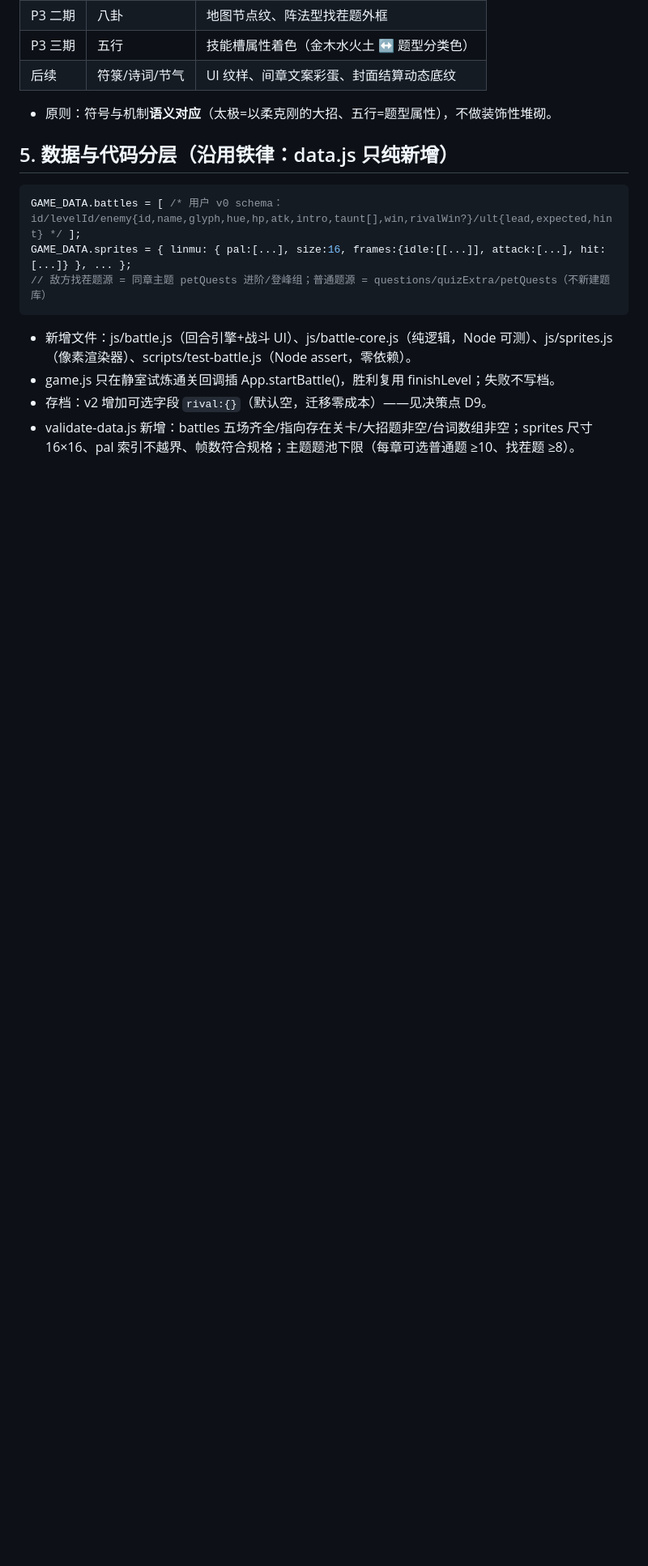
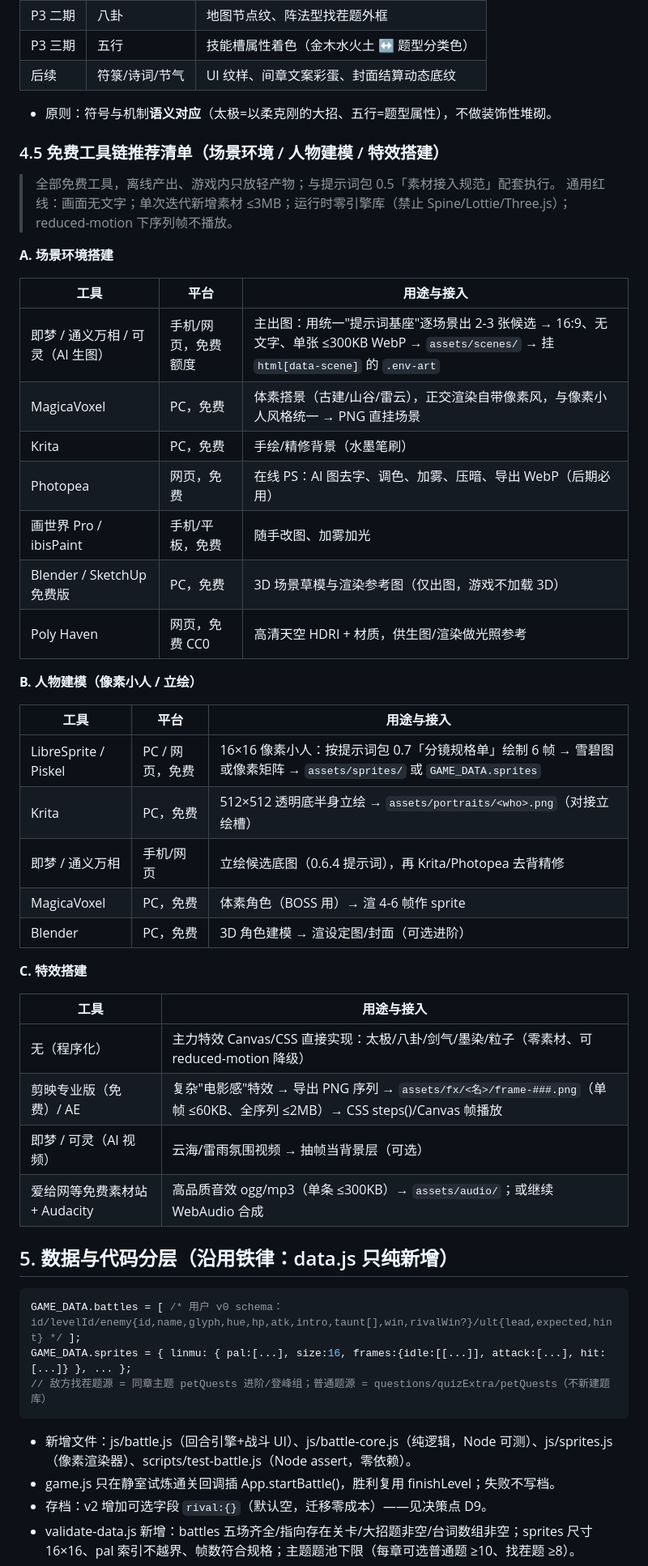
Before and after one commit to xiaoyao718/xiuxian-python-game, a Markdown page: docs/第三迭代计划书-v0.1-回合制战斗+剧情+视觉.md, the part around the change. Shown at 81% size. GitHub-like rendering; blank space fills up the shorter version.

Commit message:
docs: 计划书新增 4.5 免费工具链（场景/人物建模/特效）

````diff
--- a/docs/第三迭代计划书-v0.1-回合制战斗+剧情+视觉.md
+++ b/docs/第三迭代计划书-v0.1-回合制战斗+剧情+视觉.md
@@ -89,6 +89,43 @@
 | 后续 | 符箓/诗词/节气 | UI 纹样、间章文案彩蛋、封面结算动态底纹 |
 - 原则：符号与机制**语义对应**（太极=以柔克刚的大招、五行=题型属性），不做装饰性堆砌。
 
+### 4.5 免费工具链推荐清单（场景环境 / 人物建模 / 特效搭建）
+
+> 全部免费工具，离线产出、游戏内只放轻产物；与提示词包 0.5「素材接入规范」配套执行。
+> 通用红线：画面无文字；单次迭代新增素材 ≤3MB；运行时零引擎库（禁止 Spine/Lottie/Three.js）；
+> reduced-motion 下序列帧不播放。
+
+**A. 场景环境搭建**
+
+| 工具 | 平台 | 用途与接入 |
+|---|---|---|
+| 即梦 / 通义万相 / 可灵（AI 生图） | 手机/网页，免费额度 | 主出图：用统一"提示词基座"逐场景出 2-3 张候选 → 16:9、无文字、单张 ≤300KB WebP → `assets/scenes/` → 挂 `html[data-scene]` 的 `.env-art` |
+| MagicaVoxel | PC，免费 | 体素搭景（古建/山谷/雷云），正交渲染自带像素风，与像素小人风格统一 → PNG 直挂场景 |
+| Krita | PC，免费 | 手绘/精修背景（水墨笔刷） |
+| Photopea | 网页，免费 | 在线 PS：AI 图去字、调色、加雾、压暗、导出 WebP（后期必用） |
+| 画世界 Pro / ibisPaint | 手机/平板，免费 | 随手改图、加雾加光 |
+| Blender / SketchUp 免费版 | PC，免费 | 3D 场景草模与渲染参考图（仅出图，游戏不加载 3D） |
+| Poly Haven | 网页，免费 CC0 | 高清天空 HDRI + 材质，供生图/渲染做光照参考 |
+
+**B. 人物建模（像素小人 / 立绘）**
+
+| 工具 | 平台 | 用途与接入 |
+|---|---|---|
+| LibreSprite / Piskel | PC / 网页，免费 | 16×16 像素小人：按提示词包 0.7「分镜规格单」绘制 6 帧 → 雪碧图或像素矩阵 → `assets/sprites/` 或 `GAME_DATA.sprites` |
+| Krita | PC，免费 | 512×512 透明底半身立绘 → `assets/portraits/<who>.png`（对接立绘槽） |
+| 即梦 / 通义万相 | 手机/网页 | 立绘候选底图（0.6.4 提示词），再 Krita/Photopea 去背精修 |
+| MagicaVoxel | PC，免费 | 体素角色（BOSS 用）→ 渲 4-6 帧作 sprite |
+| Blender | PC，免费 | 3D 角色建模 → 渲设定图/封面（可选进阶） |
+
+**C. 特效搭建**
+
+| 工具 | 用途与接入 |
+|---|---|
+| 无（程序化） | 主力特效 Canvas/CSS 直接实现：太极/八卦/剑气/墨染/粒子（零素材、可 reduced-motion 降级） |
+| 剪映专业版（免费）/ AE | 复杂"电影感"特效 → 导出 PNG 序列 → `assets/fx/<名>/frame-###.png`（单帧 ≤60KB、全序列 ≤2MB）→ CSS steps()/Canvas 帧播放 |
+| 即梦 / 可灵（AI 视频） | 云海/雷雨氛围视频 → 抽帧当背景层（可选） |
+| 爱给网等免费素材站 + Audacity | 高品质音效 ogg/mp3（单条 ≤300KB）→ `assets/audio/`；或继续 WebAudio 合成 |
+
 ## 5. 数据与代码分层（沿用铁律：data.js 只纯新增）
 
 ```js
````
